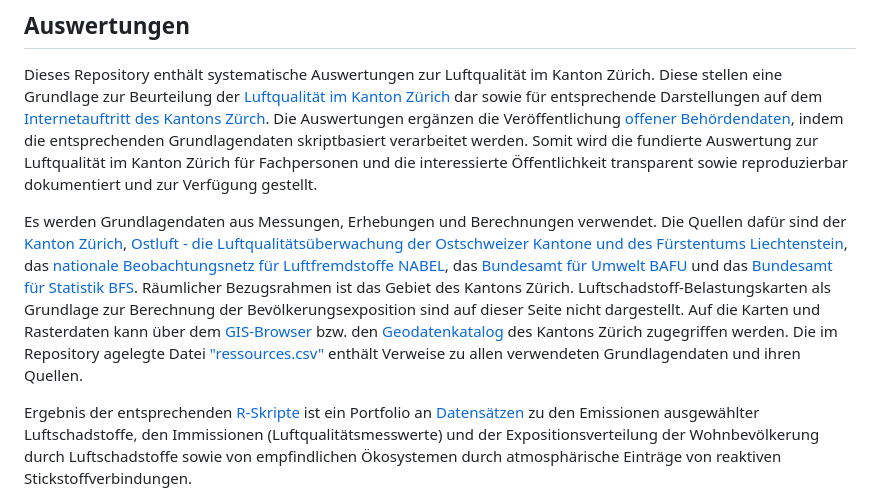
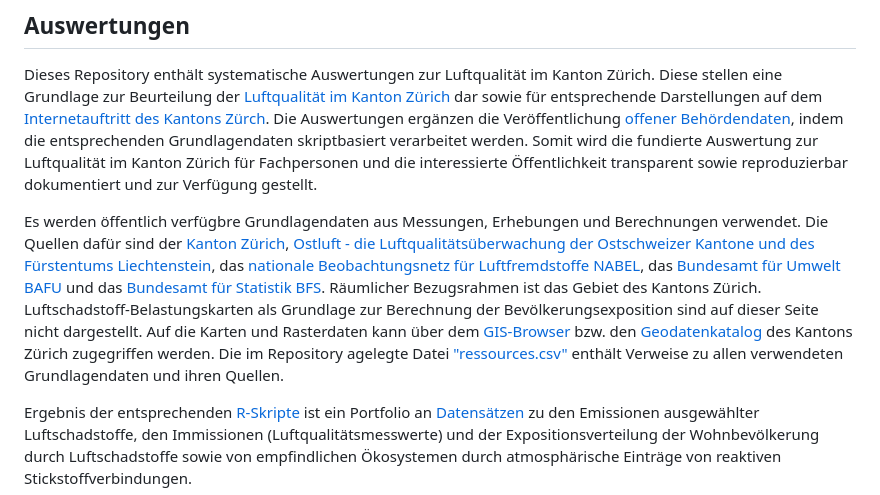
Before and after one commit to awelZH/airquality, a Markdown page: README.md, the part around the change. Drawn GitHub-style.

```diff
--- a/README.md
+++ b/README.md
@@ -5,7 +5,7 @@
 Dieses Repository enthält systematische Auswertungen zur Luftqualität im Kanton Zürich. Diese stellen eine Grundlage zur Beurteilung der [Luftqualität im Kanton Zürich](https://www.zh.ch/de/umwelt-tiere/luft-strahlung/luftqualitaet-auswirkungen.html) dar sowie für entsprechende Darstellungen auf dem [Internetauftritt des Kantons Zürch](https://www.zh.ch/de/umwelt-tiere/luft-strahlung/luftqualitaet-auswirkungen.html). Die Auswertungen ergänzen die Veröffentlichung [offener Behördendaten](https://www.zh.ch/de/politik-staat/opendata.html), indem die entsprechenden Grundlagendaten skriptbasiert verarbeitet werden. Somit wird die fundierte Auswertung zur Luftqualität im Kanton Zürich für Fachpersonen und die interessierte Öffentlichkeit transparent sowie reproduzierbar dokumentiert und zur Verfügung gestellt.
 
 
-Es werden Grundlagendaten aus Messungen, Erhebungen und Berechnungen verwendet. Die Quellen dafür sind der [Kanton Zürich](https://www.zh.ch/de.html), [Ostluft - die Luftqualitätsüberwachung der Ostschweizer Kantone und des Fürstentums Liechtenstein](https://www.ostluft.ch/), das [nationale Beobachtungsnetz für Luftfremdstoffe NABEL](https://www.bafu.admin.ch/bafu/de/home/themen/luft/zustand/daten/nationales-beobachtungsnetz-fuer-luftfremdstoffe--nabel-.html), das [Bundesamt für Umwelt BAFU](https://www.bafu.admin.ch/bafu/de/home.html) und das [Bundesamt für Statistik BFS](https://www.bfs.admin.ch/bfs/de/home.html). Räumlicher Bezugsrahmen ist das Gebiet des Kantons Zürich. Luftschadstoff-Belastungskarten als Grundlage zur Berechnung der Bevölkerungsexposition sind auf dieser Seite nicht dargestellt. Auf die Karten und Rasterdaten kann über dem [GIS-Browser](https://geo.zh.ch/s/b2b05f16-f6fa-406e-abfa-18bfb9f8440e) bzw. den [Geodatenkatalog](https://geo.zh.ch/data) des Kantons Zürich zugegriffen werden. Die im Repository agelegte Datei ["ressources.csv"](https://github.com/awelZH/airquality/blob/main/inst/extdata/meta/ressources.csv) enthält Verweise zu allen verwendeten Grundlagendaten und ihren Quellen.
+Es werden öffentlich verfügbre Grundlagendaten aus Messungen, Erhebungen und Berechnungen verwendet. Die Quellen dafür sind der [Kanton Zürich](https://www.zh.ch/de.html), [Ostluft - die Luftqualitätsüberwachung der Ostschweizer Kantone und des Fürstentums Liechtenstein](https://www.ostluft.ch/), das [nationale Beobachtungsnetz für Luftfremdstoffe NABEL](https://www.bafu.admin.ch/bafu/de/home/themen/luft/zustand/daten/nationales-beobachtungsnetz-fuer-luftfremdstoffe--nabel-.html), das [Bundesamt für Umwelt BAFU](https://www.bafu.admin.ch/bafu/de/home.html) und das [Bundesamt für Statistik BFS](https://www.bfs.admin.ch/bfs/de/home.html). Räumlicher Bezugsrahmen ist das Gebiet des Kantons Zürich. Luftschadstoff-Belastungskarten als Grundlage zur Berechnung der Bevölkerungsexposition sind auf dieser Seite nicht dargestellt. Auf die Karten und Rasterdaten kann über dem [GIS-Browser](https://geo.zh.ch/s/b2b05f16-f6fa-406e-abfa-18bfb9f8440e) bzw. den [Geodatenkatalog](https://geo.zh.ch/data) des Kantons Zürich zugegriffen werden. Die im Repository agelegte Datei ["ressources.csv"](https://github.com/awelZH/airquality/blob/main/inst/extdata/meta/ressources.csv) enthält Verweise zu allen verwendeten Grundlagendaten und ihren Quellen.
 
 
 Ergebnis der entsprechenden [R-Skripte](https://github.com/awelZH/airquality/tree/main/scripts) ist ein Portfolio an [Datensätzen](https://github.com/awelZH/airquality/tree/main/inst/extdata/output) zu den Emissionen ausgewählter Luftschadstoffe, den Immissionen (Luftqualitätsmesswerte) und der Expositionsverteilung der Wohnbevölkerung durch Luftschadstoffe sowie von empfindlichen Ökosystemen durch atmosphärische Einträge von reaktiven Stickstoffverbindungen.
```
